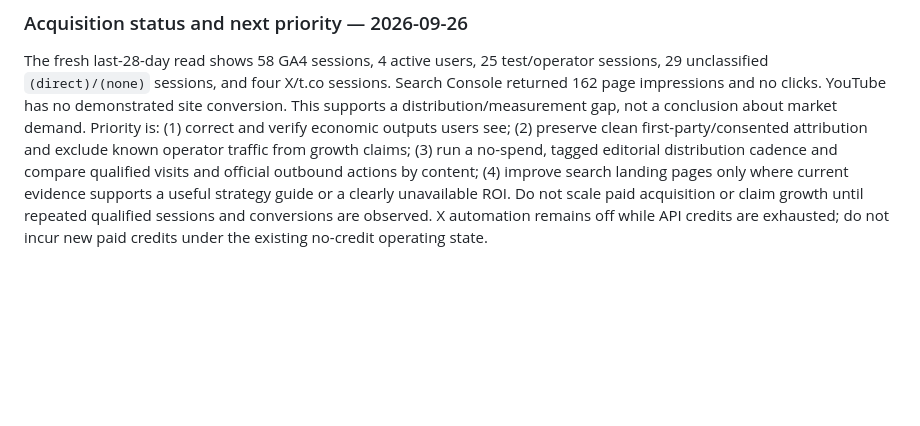
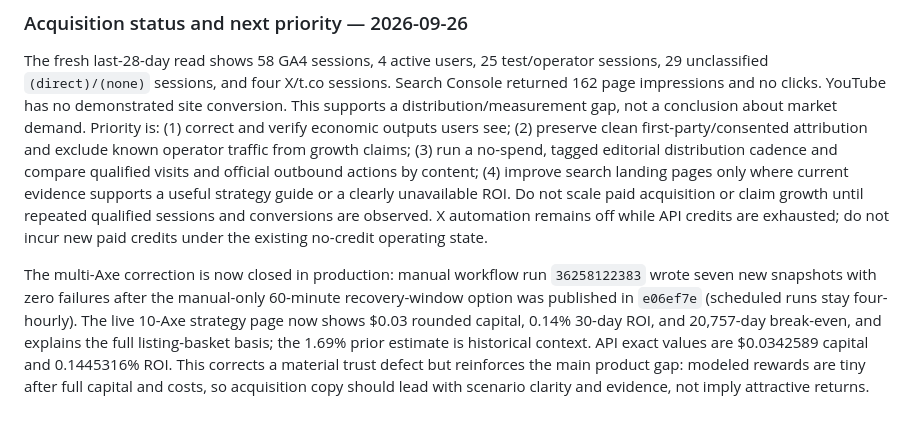
Before and after one commit to IRequelm/gamefi-roi, a Markdown page: docs/GROWTH_OPERATING_PLAN.md, the part around the change. Drawn GitHub-style; blank space fills up the shorter version.

```diff
--- a/docs/GROWTH_OPERATING_PLAN.md
+++ b/docs/GROWTH_OPERATING_PLAN.md
@@ -182,3 +182,5 @@ The public page exposed an overstated 10-Axe estimate because the input model pr
 ### Acquisition status and next priority — 2026-09-26
 
 The fresh last-28-day read shows 58 GA4 sessions, 4 active users, 25 test/operator sessions, 29 unclassified `(direct)/(none)` sessions, and four X/t.co sessions. Search Console returned 162 page impressions and no clicks. YouTube has no demonstrated site conversion. This supports a distribution/measurement gap, not a conclusion about market demand. Priority is: (1) correct and verify economic outputs users see; (2) preserve clean first-party/consented attribution and exclude known operator traffic from growth claims; (3) run a no-spend, tagged editorial distribution cadence and compare qualified visits and official outbound actions by content; (4) improve search landing pages only where current evidence supports a useful strategy guide or a clearly unavailable ROI. Do not scale paid acquisition or claim growth until repeated qualified sessions and conversions are observed. X automation remains off while API credits are exhausted; do not incur new paid credits under the existing no-credit operating state.
+
+The multi-Axe correction is now closed in production: manual workflow run `36258122383` wrote seven new snapshots with zero failures after the manual-only 60-minute recovery-window option was published in `e06ef7e` (scheduled runs stay four-hourly). The live 10-Axe strategy page now shows $0.03 rounded capital, 0.14% 30-day ROI, and 20,757-day break-even, and explains the full listing-basket basis; the 1.69% prior estimate is historical context. API exact values are $0.0342589 capital and 0.1445316% ROI. This corrects a material trust defect but reinforces the main product gap: modeled rewards are tiny after full capital and costs, so acquisition copy should lead with scenario clarity and evidence, not imply attractive returns.
```
Also changed, not shown: docs/MASTER_CONTROL.md (+8 -0 lines), docs/STATUS.md (+1 -1 lines).
